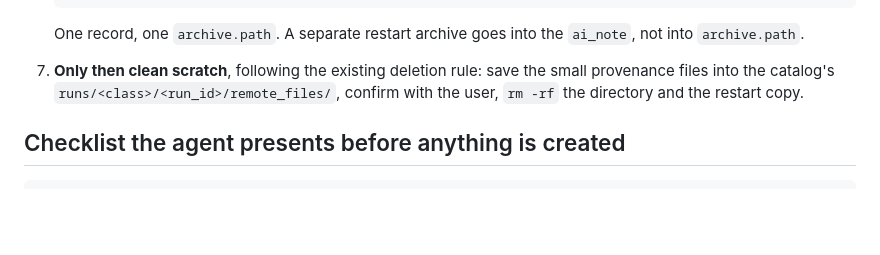
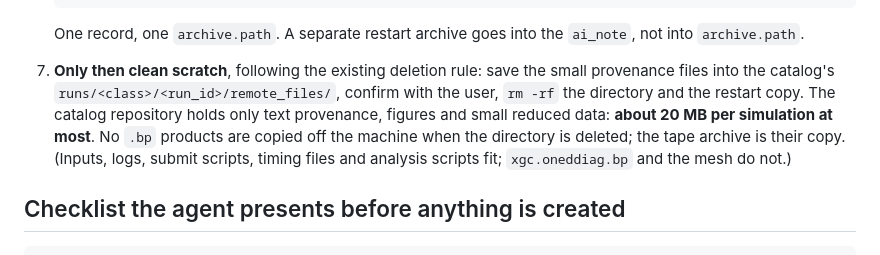
Before and after one commit to seunghoeku/xgc-automation, a Markdown page: docs/archive-perlmutter.md, the part around the change. Drawn GitHub-style; blank space fills up the shorter version.

Commit message:
archive rules: catalog keeps text provenance only, about 20 MB per simulation
Co-Authored-By: Claude Fable 5.1 <noreply@anthropic.com>

```diff
--- a/docs/archive-perlmutter.md
+++ b/docs/archive-perlmutter.md
@@ -137,6 +137,11 @@ Run from the user's own Perlmutter session, never from automation.
 7. **Only then clean scratch**, following the existing deletion rule: save
    the small provenance files into the catalog's `runs/<class>/<run_id>/remote_files/`,
    confirm with the user, `rm -rf` the directory and the restart copy.
+   The catalog repository holds only text provenance, figures and small
+   reduced data: **about 20 MB per simulation at most**. No `.bp` products
+   are copied off the machine when the directory is deleted; the tape
+   archive is their copy. (Inputs, logs, submit scripts, timing files and
+   analysis scripts fit; `xgc.oneddiag.bp` and the mesh do not.)
 
 ## Checklist the agent presents before anything is created
 
```
